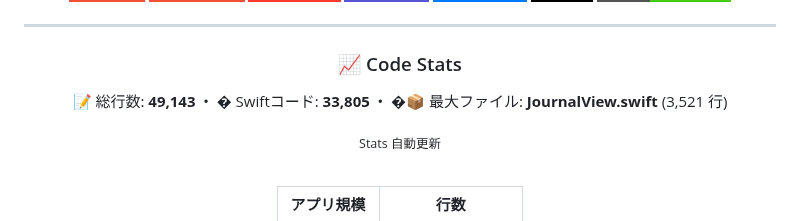
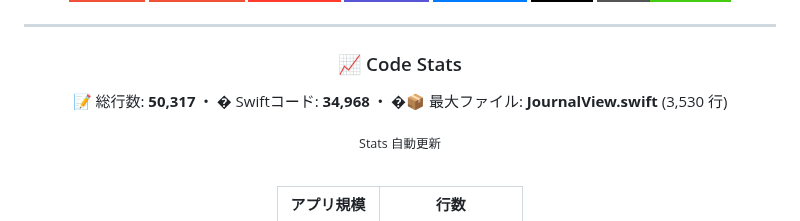
Before and after one commit to Inazumimakoto/lifelog, a Markdown page: README.md, the part around the change. GitHub-like rendering; badges without logos.

Commit message:
docs: update LOC stats [skip ci]

```diff
--- a/README.md
+++ b/README.md
@@ -90,7 +90,7 @@
 ### 📈 Code Stats
 
 <p align="center">
-  📝 総行数: <strong>49,143</strong> &nbsp;•&nbsp; � Swiftコード: <strong>33,805</strong> &nbsp;•&nbsp; �📦 最大ファイル: <strong>JournalView.swift</strong> (3,521 行)
+  📝 総行数: <strong>50,317</strong> &nbsp;•&nbsp; � Swiftコード: <strong>34,968</strong> &nbsp;•&nbsp; �📦 最大ファイル: <strong>JournalView.swift</strong> (3,530 行)
 </p>
 
 <sub>Stats 自動更新</sub>
```
